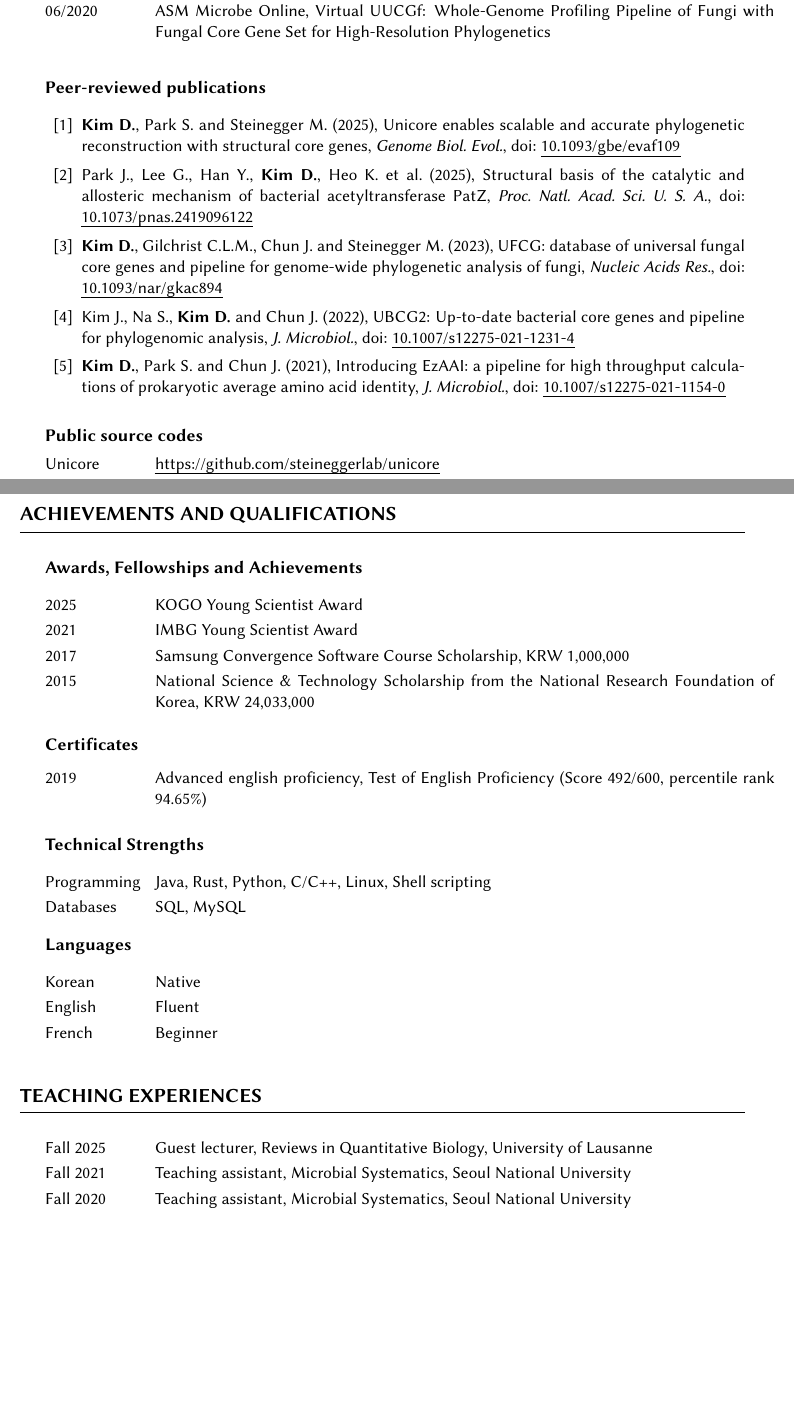
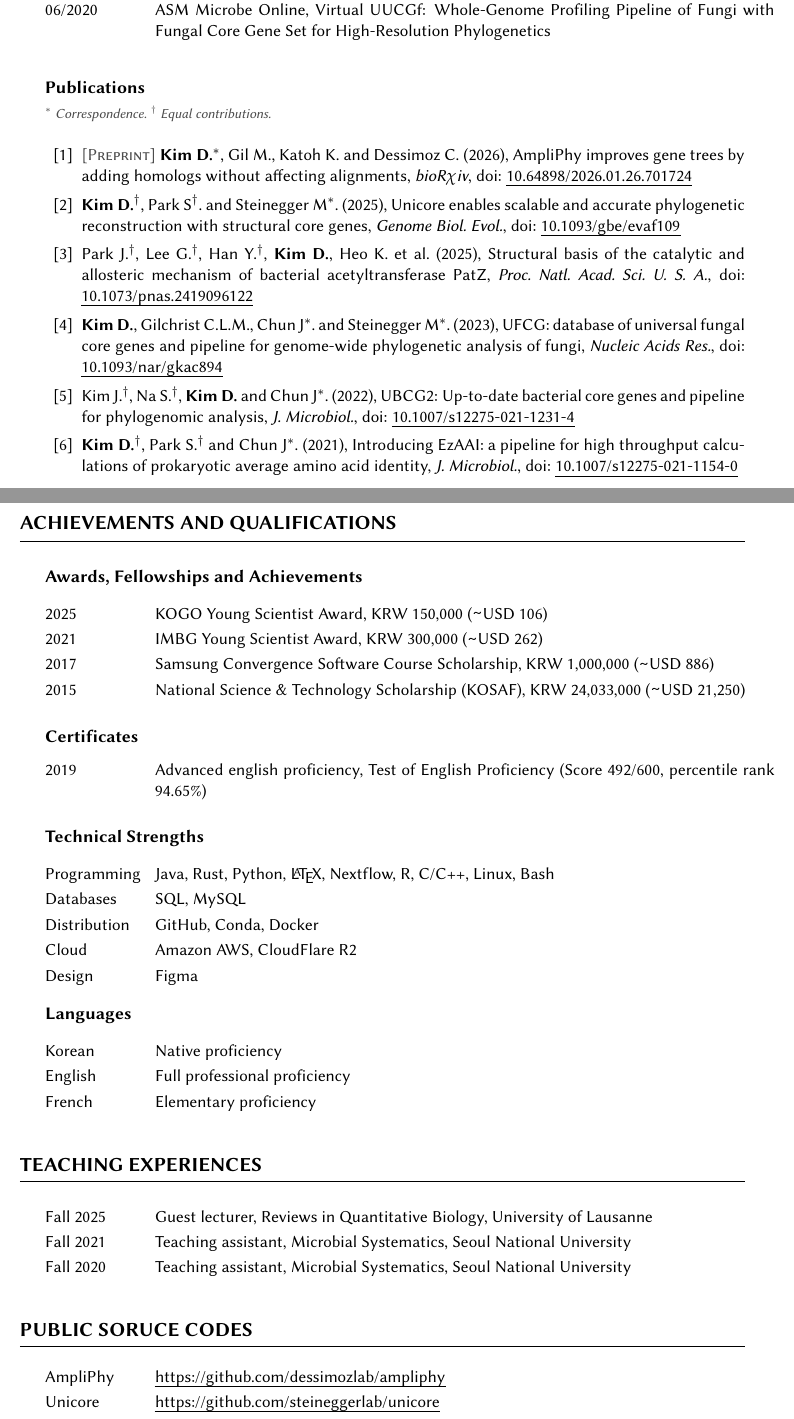
Before and after one commit to endixk/personal-cv, a LaTeX CV (CV_dongwook_kim.tex): two parts of pages 2 and 3 of 3, joined at a grey line, cut so that both start at the same text, the shorter picture padded with empty space. Compiled offline with pdfLaTeX.

Commit message:
cv update Feb 2026

```diff
--- a/CV_dongwook_kim.tex
+++ b/CV_dongwook_kim.tex
@@ -21,6 +21,8 @@
 \definecolor{highlight}{rgb}{0.5,0,0}
 \usepackage[hidelinks]{hyperref}
 \usepackage[normalem]{ulem}
+\usepackage[T1]{fontenc}
+\usepackage{textcomp}
 
 %Custom commands
 \renewcommand{\url}[1]{\uline{\href{#1}{#1}}}
@@ -30,7 +32,8 @@
 \newcommand{\talktag}[1]{%
   \textcolor{black!70}{\fontsize{9pt}{10.5pt}\selectfont\textit{#1}}%
 }
-
+\newcommand{\normtilde}{\raisebox{0.6ex}{\texttildelow}}
+\newcommand{\preprinttag}{\textcolor{black!70}{\textsc{[Preprint]}}\ }
 
 %\usepackage[sfdefault]{roboto}
 %\usepackage[scaled]{helvet}
@@ -172,47 +175,40 @@
 \end{tabular}
 \vspace{4mm}
 
-\subheading{Peer-reviewed publications}\\[-26mm]
+\subheading{Publications}\\
+{\fontsize{9pt}{10.5pt}\selectfont
+  \textcolor{black!70}{\textsuperscript{$\ast$} \textit{Correspondence.} \textsuperscript{$\dagger$} \textit{Equal contributions.}}%
+}\\[-24mm]
 
 \begin{thebibliography}{10}
-
 \vspace{8mm}
 
+\bibitem{kim2026ampliphy} \preprinttag
+{\bf Kim D.\textsuperscript{$\ast$}}, Gil M., Katoh K. and Dessimoz C. (2026),
+AmpliPhy improves gene trees by adding homologs without affecting alignments, {\em bioR$\chi$iv}, doi: \doi{10.64898/2026.01.26.701724}
+
 \bibitem{kim2025unicore}
-{\bf Kim D.}, Park S. and Steinegger M. (2025),
+{\bf Kim D.\textsuperscript{$\dagger$}}, Park S\textsuperscript{$\dagger$}. and Steinegger M\textsuperscript{$\ast$}. (2025),
 Unicore enables scalable and accurate phylogenetic reconstruction with structural core genes, {\em Genome Biol. Evol.}, doi: \doi{10.1093/gbe/evaf109}
 
 \bibitem{park2025structural}
-Park J., Lee G., Han Y., {\bf Kim D.}, Heo K. et al. (2025),
+Park J.\textsuperscript{$\dagger$}, Lee G.\textsuperscript{$\dagger$}, Han Y.\textsuperscript{$\dagger$}, {\bf Kim D.}, Heo K. et al. (2025),
 Structural basis of the catalytic and allosteric mechanism of bacterial acetyltransferase PatZ, {\em Proc. Natl. Acad. Sci. U. S. A.}, doi: \doi{10.1073/pnas.2419096122}
 
 \bibitem{kim2023ufcg}
-{\bf Kim D.}, Gilchrist C.L.M., Chun J. and Steinegger M. (2023),
+{\bf Kim D.}, Gilchrist C.L.M., Chun J\textsuperscript{$\ast$}. and Steinegger M\textsuperscript{$\ast$}. (2023),
 UFCG: database of universal fungal core genes and pipeline for genome-wide phylogenetic analysis of fungi, {\em Nucleic Acids Res.}, doi: \doi{10.1093/nar/gkac894}
 
 \bibitem{kim2021ubcg2}
-Kim J., Na S., {\bf Kim D.} and Chun J.  (2022),
+Kim J.\textsuperscript{$\dagger$}, Na S.\textsuperscript{$\dagger$}, {\bf Kim D.} and Chun J\textsuperscript{$\ast$}.  (2022),
 UBCG2: Up-to-date bacterial core genes and pipeline for phylogenomic analysis, {\em J. Microbiol.}, doi: \doi{10.1007/s12275-021-1231-4}
 
 \bibitem{kim2021introducing}
-{\bf Kim D.}, Park S. and Chun J. (2021),
+{\bf Kim D.\textsuperscript{$\dagger$}}, Park S.\textsuperscript{$\dagger$} and Chun J\textsuperscript{$\ast$}. (2021),
 Introducing EzAAI: a pipeline for high throughput calculations of prokaryotic average amino acid identity, {\em J. Microbiol.}, doi: \doi{10.1007/s12275-021-1154-0}
 
 \end{thebibliography}
-\vspace{4mm}
+%\vspace{4mm}
+\newpage
 
-\begin{comment}
-\subheading{Preprints}\\[-26mm]
 
-\begin{thebibliography}{10}
-
-\vspace{8mm}
-
-\end{thebibliography}
-\vspace{4mm}
-\end{comment}
-
-\subheading{Public source codes}
-
-\begin{tabular}{p{2.5cm}p{14.1cm}}
-Unicore  & \url{https://github.com/steineggerlab/unicore} \\[1.mm]
@@ -223,6 +215,6 @@ EzAAI    & \url{https://github.com/endixk/ezaai} \\[1.mm]
 
 \end{rSection}
-\newpage
+%\newpage
 
 \begin{rSection}{Achievements and Qualifications}
 \vspace{1mm}
@@ -230,13 +222,13 @@ EzAAI    & \url{https://github.com/endixk/ezaai} \\[1.mm]
 \subheading{Awards, Fellowships and Achievements}\vspace{1mm}
 
 \begin{tabular}{p{2.5cm}p{14.1cm}}
-2025 & KOGO Young Scientist Award
+2025 & KOGO Young Scientist Award, KRW 150,000 (\normtilde USD 106)
 \\[1.mm]
-2021 & IMBG Young Scientist Award
+2021 & IMBG Young Scientist Award, KRW 300,000 (\normtilde USD 262)
 \\[1.mm]
-2017 & Samsung Convergence Software Course Scholarship, KRW 1,000,000
+2017 & Samsung Convergence Software Course Scholarship, KRW 1,000,000 (\normtilde USD 886)
 \\[1.mm]
-2015 & National Science \& Technology Scholarship from the National Research Foundation of Korea, KRW 24,033,000
+2015 & National Science \& Technology Scholarship (KOSAF), KRW 24,033,000 (\normtilde USD 21,250)
 \\[1.mm]
 \end{tabular}
 \vspace{1.0mm}
@@ -252,18 +244,21 @@ EzAAI    & \url{https://github.com/endixk/ezaai} \\[1.mm]
 \subheading{Technical Strengths}\vspace{1mm}
 
 \begin{tabular}{ p{2.5cm} >{}l @{\hspace{6ex}} l }
-Programming & Java, Rust, Python, C/C\texttt{++}, Linux, Shell scripting \\[1.mm]
-Databases & SQL, MySQL
-\\[1.mm]
+Programming & Java, Rust, Python, \LaTeX, Nextflow, R, C/C\texttt{++}, Linux, Bash \\[1.mm]
+Databases & SQL, MySQL \\[1.mm]
+Distribution & GitHub, Conda, Docker \\[1.mm]
+Cloud & Amazon AWS, CloudFlare R2 \\[1.mm]
+Design & Figma \\[1.mm]
+
 \end{tabular}
 \vspace{1.0mm}
 
 \subheading{Languages}\vspace{1mm}
 
 \begin{tabular}{p{2.5cm}p{14.1cm}}
-Korean & Native\\[1.mm]
-English & Fluent\\[1.mm]
-French & Beginner\\[1.mm]
+Korean & Native proficiency\\[1.mm]
+English & Full professional proficiency\\[1.mm]
+French & Elementary proficiency\\[1.mm]
 \end{tabular}
 
 \end{rSection}
@@ -283,4 +278,16 @@ Fall 2020 & Teaching assistant, Microbial Systematics, Seoul National University
 
 \end{rSection}
 
+\begin{rSection}{Public Soruce Codes}
+
+\begin{tabular}{p{2.5cm}p{14.1cm}}
+AmpliPhy & \url{https://github.com/dessimozlab/ampliphy} \\[1.mm]
+Unicore  & \url{https://github.com/steineggerlab/unicore} \\[1.mm]
+UFCG     & \url{https://github.com/steineggerlab/ufcg} \\[1.mm]
+EzAAI    & \url{https://github.com/endixk/ezaai} \\[1.mm]
+\end{tabular}
+\vspace{2mm}
+
+\end{rSection}
+
 \end{document}
```
Also changed, not shown: CV_dongwook_kim.pdf, CV_dongwook_kim.tex (4 more changed lines).
